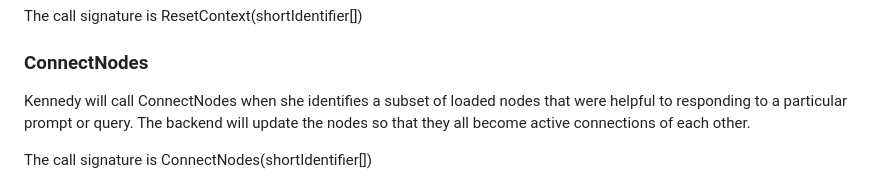
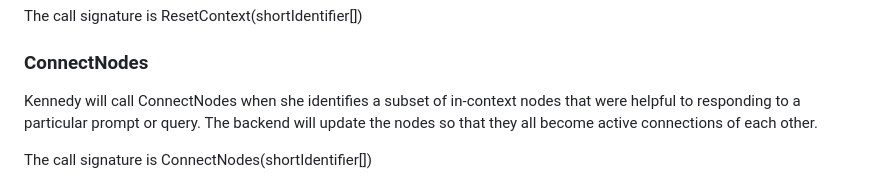
Before and after one commit to DavidVorick/kennedy, a Markdown page: UserSpecification.md, the part around the change. Drawn GitHub-style.

Commit message:
updated user spec again

```diff
--- a/UserSpecification.md
+++ b/UserSpecification.md
@@ -161,7 +161,7 @@ The call signature is ResetContext(shortIdentifier[])
 
 ### ConnectNodes
 
-Kennedy will call ConnectNodes when she identifies a subset of loaded nodes
+Kennedy will call ConnectNodes when she identifies a subset of in-context nodes
 that were helpful to responding to a particular prompt or query. The backend
 will update the nodes so that they all become active connections of each other.
 
```
